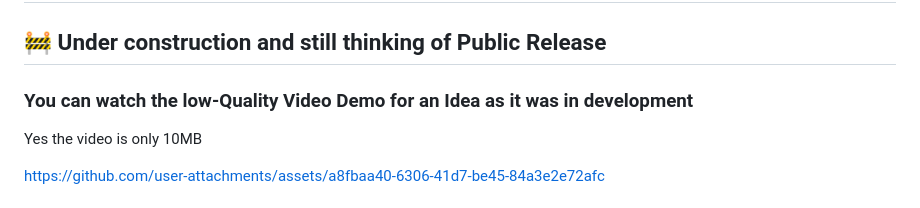
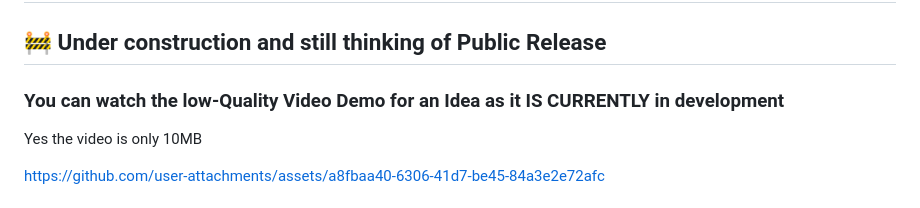
Before and after one commit to 1Birdo/Gostress-Enhanced, a Markdown page: README.md, the part around the change. Rendered like a GitHub page.

```diff
--- a/README.md
+++ b/README.md
@@ -1,6 +1,6 @@
 # WebC2Go
 ## 🚧 Under construction and still thinking of Public Release
-### You can watch the low-Quality Video Demo for an Idea as it was in development
+### You can watch the low-Quality Video Demo for an Idea as it IS CURRENTLY in development
 Yes the video is only 10MB
 
 
```
